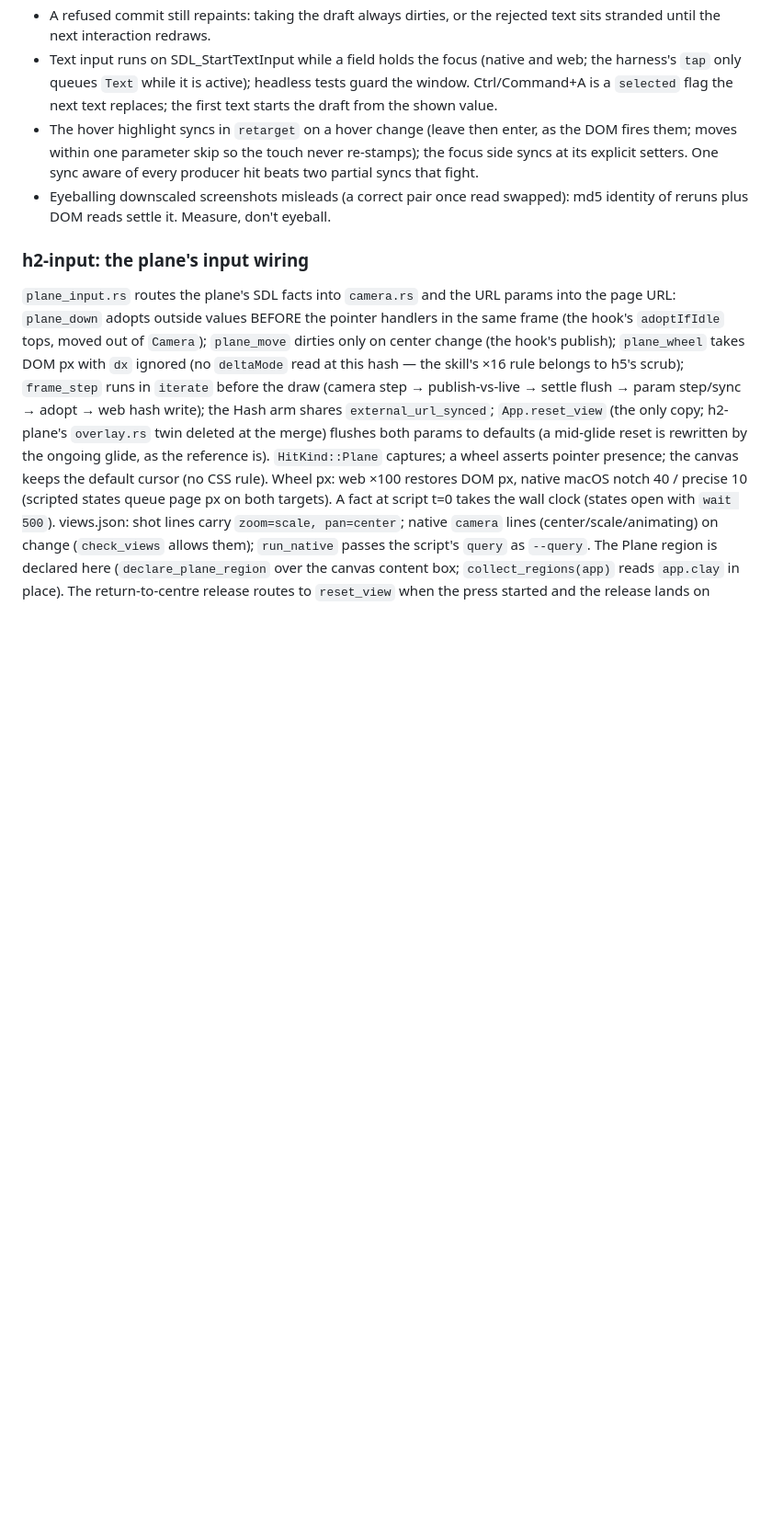
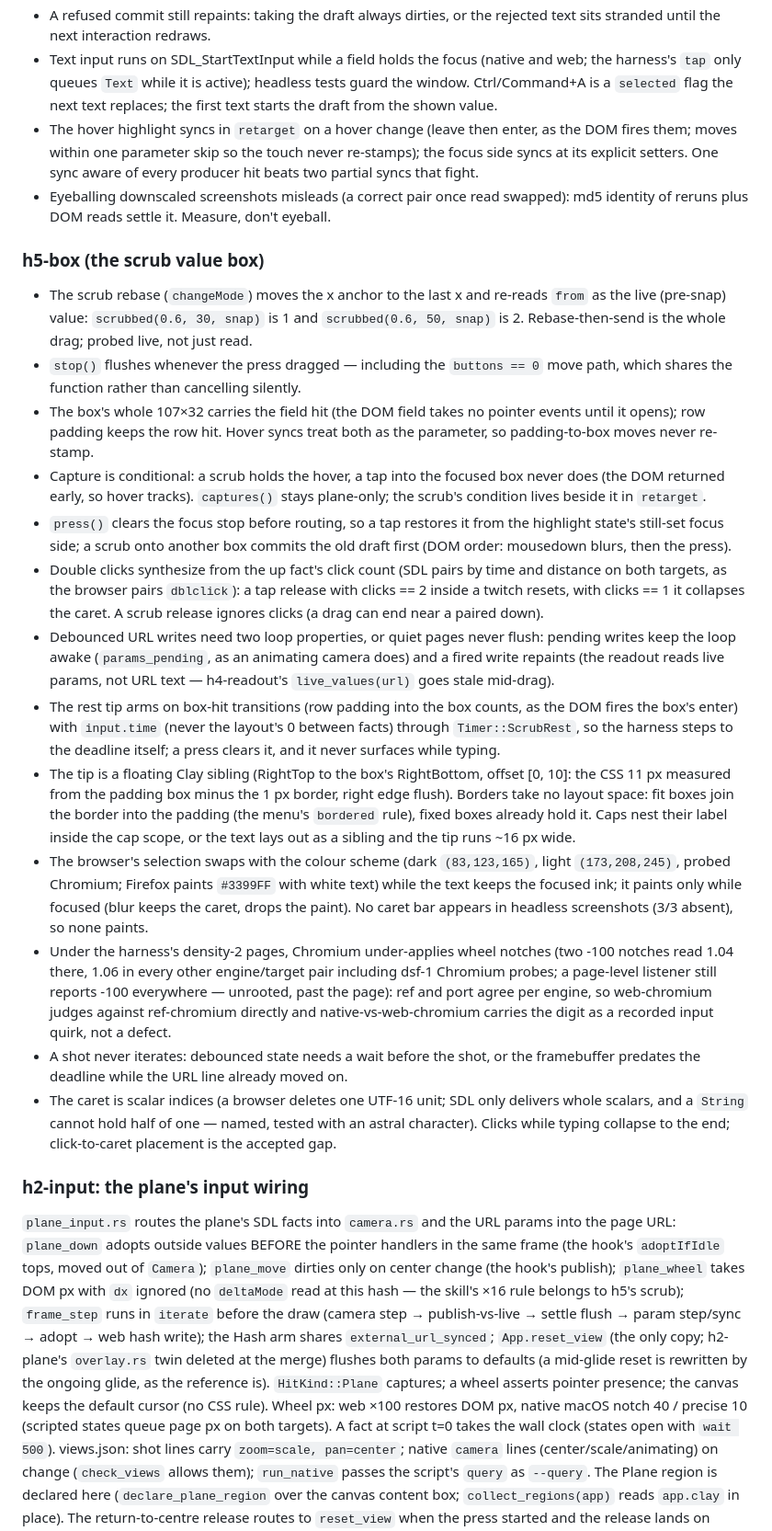
Before and after one commit to niels4/math-viz-rust, a Markdown page: CLAUDE.md, the part around the change. Shown at 92% size. Drawn GitHub-style; blank space fills up the shorter version.

Commit message:
h5-box: CLAUDE.md settled block

```diff
--- a/CLAUDE.md
+++ b/CLAUDE.md
@@ -162,6 +162,60 @@ One block per milestone, appended in merge order; empty until the first mileston
   swapped): md5 identity of reruns plus DOM reads settle it. Measure, don't
   eyeball.
 
+### h5-box (the scrub value box)
+
+- The scrub rebase (`changeMode`) moves the x anchor to the last x and
+  re-reads `from` as the live (pre-snap) value: `scrubbed(0.6, 30, snap)` is
+  1 and `scrubbed(0.6, 50, snap)` is 2. Rebase-then-send is the whole drag;
+  probed live, not just read.
+- `stop()` flushes whenever the press dragged — including the `buttons == 0`
+  move path, which shares the function rather than cancelling silently.
+- The box's whole 107×32 carries the field hit (the DOM field takes no
+  pointer events until it opens); row padding keeps the row hit. Hover syncs
+  treat both as the parameter, so padding-to-box moves never re-stamp.
+- Capture is conditional: a scrub holds the hover, a tap into the focused
+  box never does (the DOM returned early, so hover tracks). `captures()` stays
+  plane-only; the scrub's condition lives beside it in `retarget`.
+- `press()` clears the focus stop before routing, so a tap restores it from
+  the highlight state's still-set focus side; a scrub onto another box
+  commits the old draft first (DOM order: mousedown blurs, then the press).
+- Double clicks synthesize from the up fact's click count (SDL pairs by
+  time and distance on both targets, as the browser pairs `dblclick`): a tap
+  release with clicks == 2 inside a twitch resets, with clicks == 1 it
+  collapses the caret. A scrub release ignores clicks (a drag can end near
+  a paired down).
+- Debounced URL writes need two loop properties, or quiet pages never flush:
+  pending writes keep the loop awake (`params_pending`, as an animating
+  camera does) and a fired write repaints (the readout reads live params,
+  not URL text — h4-readout's `live_values(url)` goes stale mid-drag).
+- The rest tip arms on box-hit transitions (row padding into the box counts,
+  as the DOM fires the box's enter) with `input.time` (never the layout's 0
+  between facts) through `Timer::ScrubRest`, so the harness steps to the
+  deadline itself; a press clears it, and it never surfaces while typing.
+- The tip is a floating Clay sibling (RightTop to the box's RightBottom,
+  offset [0, 10]: the CSS 11 px measured from the padding box minus the 1 px
+  border, right edge flush). Borders take no layout space: fit boxes join
+  the border into the padding (the menu's `bordered` rule), fixed boxes
+  already hold it. Caps nest their label inside the cap scope, or the text
+  lays out as a sibling and the tip runs ~16 px wide.
+- The browser's selection swaps with the colour scheme (dark `(83,123,165)`,
+  light `(173,208,245)`, probed Chromium; Firefox paints `#3399FF` with
+  white text) while the text keeps the focused ink; it paints only while
+  focused (blur keeps the caret, drops the paint). No caret bar appears in
+  headless screenshots (3/3 absent), so none paints.
+- Under the harness's density-2 pages, Chromium under-applies wheel notches
+  (two -100 notches read 1.04 there, 1.06 in every other engine/target pair
+  including dsf-1 Chromium probes; a page-level listener still reports -100
+  everywhere — unrooted, past the page): ref and port agree per engine, so
+  web-chromium judges against ref-chromium directly and native-vs-web-chromium
+  carries the digit as a recorded input quirk, not a defect.
+- A shot never iterates: debounced state needs a wait before the shot, or
+  the framebuffer predates the deadline while the URL line already moved on.
+- The caret is scalar indices (a browser deletes one UTF-16 unit; SDL only
+  delivers whole scalars, and a `String` cannot hold half of one — named,
+  tested with an astral character). Clicks while typing collapse to the end;
+  click-to-caret placement is the accepted gap.
+
 ### h2-input: the plane's input wiring
 
 `plane_input.rs` routes the plane's SDL facts into `camera.rs` and the URL
```
